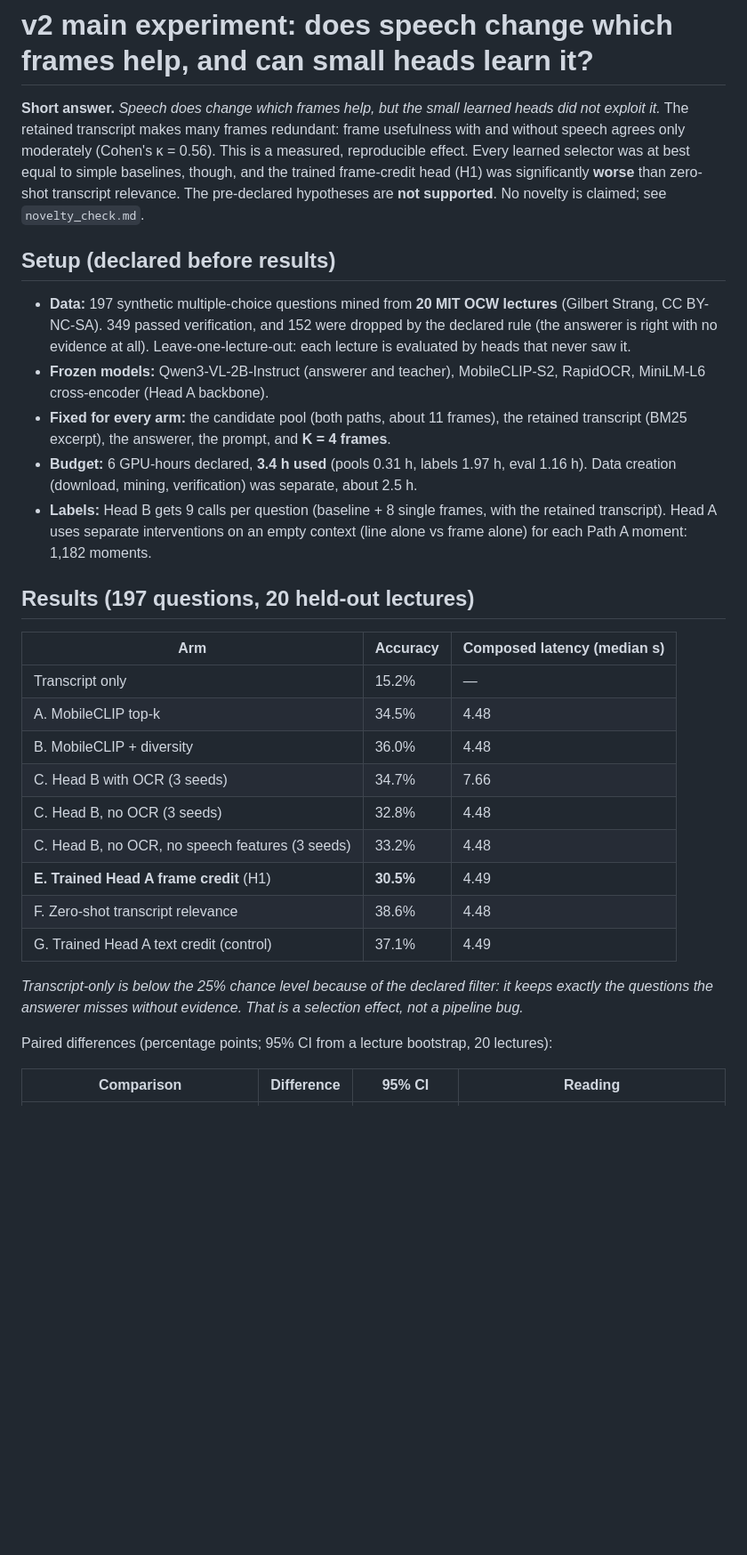
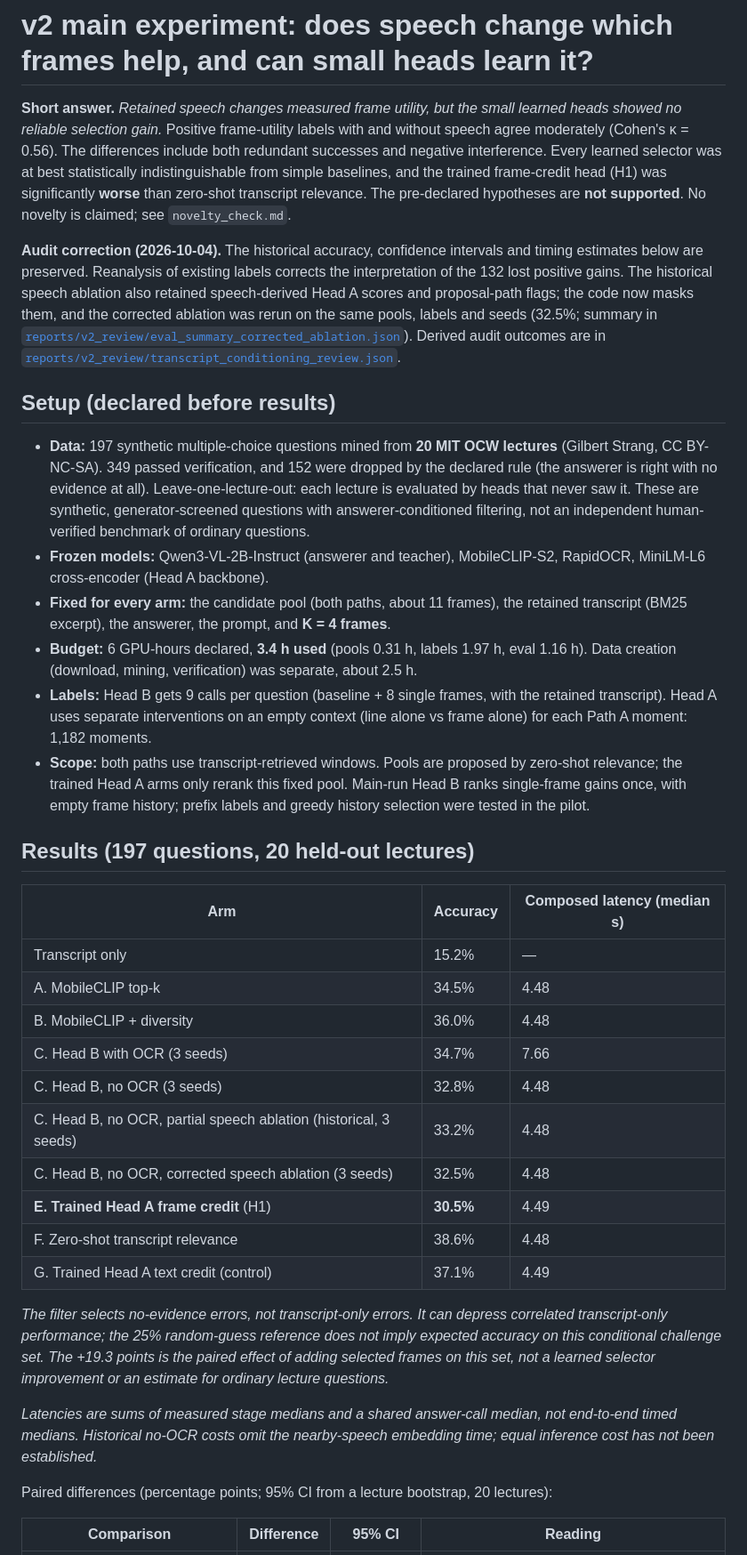
Before and after one commit to ham0004/local-surf, a Markdown page: docs/v2/main_report.md, the part around one of its changes. Shown at 89% size. GitHub-like rendering; blank space fills up the shorter version.

```diff
--- a/docs/v2/main_report.md
+++ b/docs/v2/main_report.md
@@ -1,19 +1,32 @@
 # v2 main experiment: does speech change which frames help, and can small heads learn it?
 
-**Short answer.** *Speech does change which frames help, but the small learned
-heads did not exploit it.* The retained transcript makes many frames redundant:
-frame usefulness with and without speech agrees only moderately (Cohen's
-κ = 0.56). This is a measured, reproducible effect. Every learned selector was
-at best equal to simple baselines, though, and the trained frame-credit head
+**Short answer.** *Retained speech changes measured frame utility, but the small
+learned heads showed no reliable selection gain.* Positive frame-utility labels
+with and without speech agree moderately (Cohen's κ = 0.56). The differences
+include both redundant successes and negative interference. Every learned
+selector was at best statistically indistinguishable from simple baselines,
+and the trained frame-credit head
 (H1) was significantly **worse** than zero-shot transcript relevance. The
 pre-declared hypotheses are **not supported**. No novelty is claimed; see
 `novelty_check.md`.
+
+**Audit correction (2026-10-04).** The historical accuracy, confidence intervals
+and timing estimates below are preserved. Reanalysis of existing labels corrects
+the interpretation of the 132 lost positive gains. The historical speech
+ablation also retained speech-derived Head A scores and proposal-path flags;
+the code now masks them, and the corrected ablation was rerun on the same pools,
+labels and seeds (32.5%; summary in
+[`reports/v2_review/eval_summary_corrected_ablation.json`](../../reports/v2_review/eval_summary_corrected_ablation.json)).
+Derived audit outcomes are in
+[`reports/v2_review/transcript_conditioning_review.json`](../../reports/v2_review/transcript_conditioning_review.json).
 
 ## Setup (declared before results)
 - **Data:** 197 synthetic multiple-choice questions mined from **20 MIT OCW
   lectures** (Gilbert Strang, CC BY-NC-SA). 349 passed verification, and 152 were
   dropped by the declared rule (the answerer is right with no evidence at all).
   Leave-one-lecture-out: each lecture is evaluated by heads that never saw it.
+  These are synthetic, generator-screened questions with answerer-conditioned
+  filtering, not an independent human-verified benchmark of ordinary questions.
 - **Frozen models:** Qwen3-VL-2B-Instruct (answerer and teacher), MobileCLIP-S2,
   RapidOCR, MiniLM-L6 cross-encoder (Head A backbone).
 - **Fixed for every arm:** the candidate pool (both paths, about 11 frames), the
@@ -24,6 +37,10 @@ pre-declared hypotheses are **not supported**. No novelty is claimed; see
 - **Labels:** Head B gets 9 calls per question (baseline + 8 single frames, with
   the retained transcript). Head A uses separate interventions on an empty
   context (line alone vs frame alone) for each Path A moment: 1,182 moments.
+- **Scope:** both paths use transcript-retrieved windows. Pools are proposed by
+  zero-shot relevance; the trained Head A arms only rerank this fixed pool.
+  Main-run Head B ranks single-frame gains once, with empty frame history;
+  prefix labels and greedy history selection were tested in the pilot.
 
 ## Results (197 questions, 20 held-out lectures)
 | Arm | Accuracy | Composed latency (median s) |
@@ -33,14 +50,21 @@ pre-declared hypotheses are **not supported**. No novelty is claimed; see
 | B. MobileCLIP + diversity | 36.0% | 4.48 |
 | C. Head B with OCR (3 seeds) | 34.7% | 7.66 |
 | C. Head B, no OCR (3 seeds) | 32.8% | 4.48 |
-| C. Head B, no OCR, no speech features (3 seeds) | 33.2% | 4.48 |
+| C. Head B, no OCR, partial speech ablation (historical, 3 seeds) | 33.2% | 4.48 |
+| C. Head B, no OCR, corrected speech ablation (3 seeds) | 32.5% | 4.48 |
 | **E. Trained Head A frame credit** (H1) | **30.5%** | 4.49 |
 | F. Zero-shot transcript relevance | 38.6% | 4.48 |
 | G. Trained Head A text credit (control) | 37.1% | 4.49 |
 
-*Transcript-only is below the 25% chance level because of the declared filter:
-it keeps exactly the questions the answerer misses without evidence. That is a
-selection effect, not a pipeline bug.*
+*The filter selects no-evidence errors, not transcript-only errors. It can
+depress correlated transcript-only performance; the 25% random-guess reference
+does not imply expected accuracy on this conditional challenge set. The +19.3
+points is the paired effect of adding selected frames on this set, not a learned
+selector improvement or an estimate for ordinary lecture questions.*
+
+*Latencies are sums of measured stage medians and a shared answer-call median,
+not end-to-end timed medians. Historical no-OCR costs omit the nearby-speech
+embedding time; equal inference cost has not been established.*
 
 Paired differences (percentage points; 95% CI from a lecture bootstrap, 20 lectures):
 
```
Also changed, not shown: other parts of docs/v2/main_report.md (+59 -35 lines), docs/v2/README.md (+4 -0 lines), docs/v2/review_20261004.md (added, +42 -0 lines).
